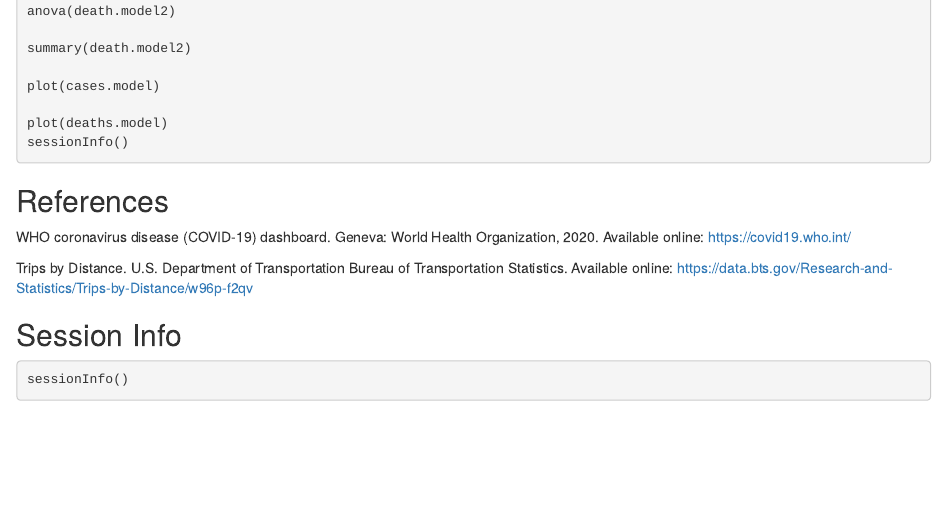
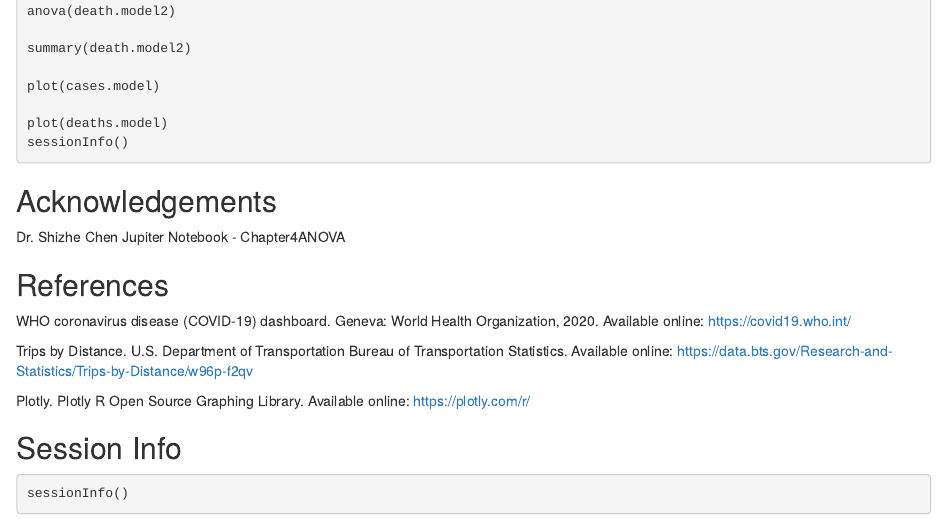
Before and after one commit to sbchiu/STA141-Project2byTeam7, an R Markdown document (Project2_Team7.Rmd): the page in a window 1100 px wide, from 6140 px down. Rendered offline with R 4.5, knitr and Pandoc, with nearby package versions; some code elsewhere in the file could not run offline.

Commit message:
Project 2

````diff
--- a/Project2_Team7.Rmd
+++ b/Project2_Team7.Rmd
@@ -254,6 +254,10 @@ Conclude your analysis with a discussion of your findings and caveats of your ap
 ```{r ref.label=knitr::all_labels(), echo=TRUE, eval=FALSE}
 ```
 
+## Acknowledgements
+
+Dr. Shizhe Chen Jupiter Notebook - Chapter4ANOVA
+
 ## References
 
 WHO coronavirus disease (COVID-19) dashboard. Geneva: World Health Organization, 2020. Available online: https://covid19.who.int/
@@ -261,6 +265,8 @@ WHO coronavirus disease (COVID-19) dashboard. Geneva: World Health Organization,
 Trips by Distance. U.S. Department of Transportation Bureau of Transportation Statistics. Available online:
 https://data.bts.gov/Research-and-Statistics/Trips-by-Distance/w96p-f2qv
 
+Plotly. Plotly R Open Source Graphing Library. Available online: https://plotly.com/r/
+
 ## Session Info
 ```{r}
 sessionInfo()
````
